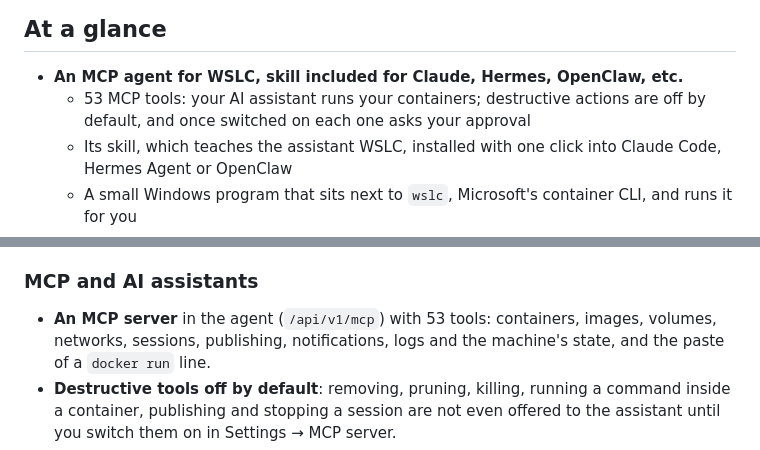
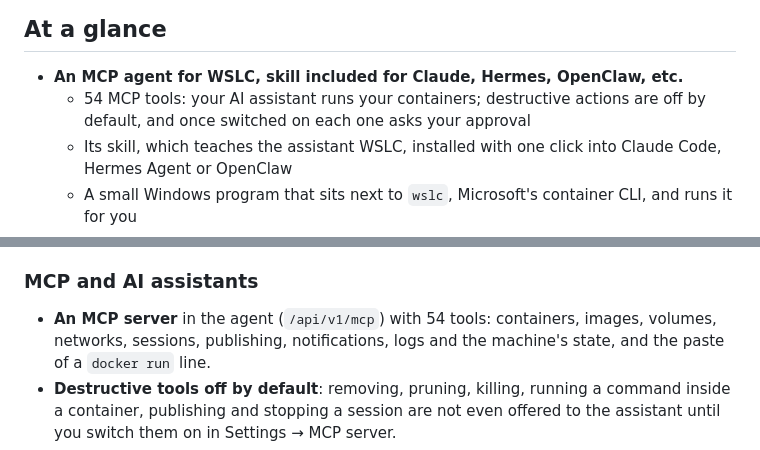
Before and after one commit to Berpiztu/wslc-ai-agent, a Markdown page: docs/features.md, 2 parts joined by grey strips. GitHub-like rendering.

```diff
--- a/docs/features.md
+++ b/docs/features.md
@@ -8,7 +8,7 @@ agents alike.
 ## At a glance
 
 - **An MCP agent for WSLC, skill included for Claude, Hermes, OpenClaw, etc.**
-  - 53 MCP tools: your AI assistant runs your containers; destructive actions are off by default, and once switched on each one asks your approval
+  - 54 MCP tools: your AI assistant runs your containers; destructive actions are off by default, and once switched on each one asks your approval
   - Its skill, which teaches the assistant WSLC, installed with one click into Claude Code, Hermes Agent or OpenClaw
   - A small Windows program that sits next to `wslc`, Microsoft's container CLI, and runs it for you
   - Runs in the background of your Windows session: close the browser and the apps, and its jobs, restart policies, alarms and notifications go on
@@ -52,7 +52,7 @@ from the start, with its skill included for Claude, Hermes, OpenClaw, etc.
 
 ### MCP and AI assistants
 
-- **An MCP server** in the agent (`/api/v1/mcp`) with 53 tools: containers,
+- **An MCP server** in the agent (`/api/v1/mcp`) with 54 tools: containers,
   images, volumes, networks, sessions, publishing, notifications, logs and
   the machine's state, and the paste of a `docker run` line.
 - **Destructive tools off by default**: removing, pruning, killing, running a
```
Also changed, not shown: README.md (+1 -1 lines), docs/features/wslc-ai-agent-vs-docker-desktop.md (added, +275 -0 lines).
